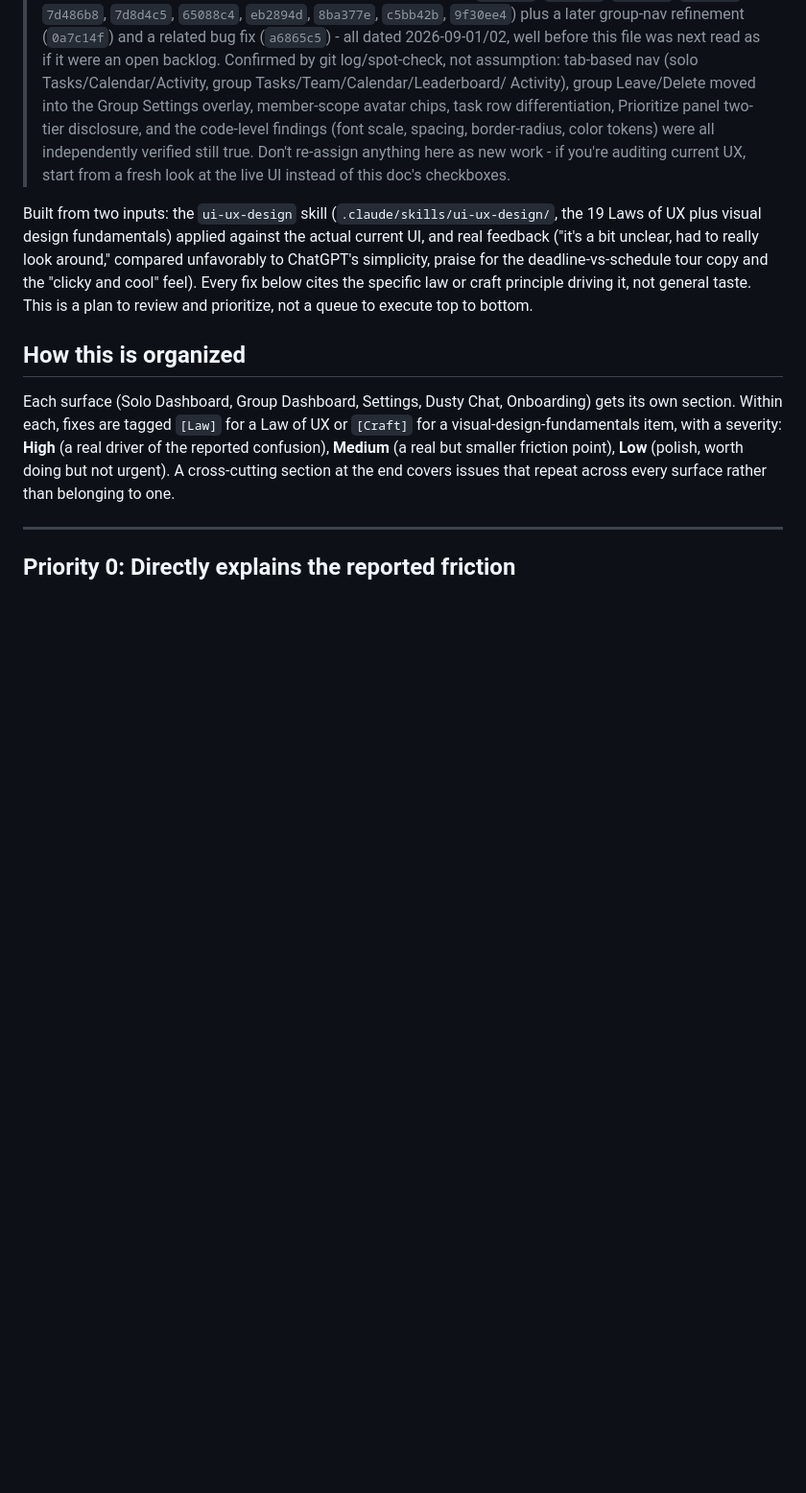
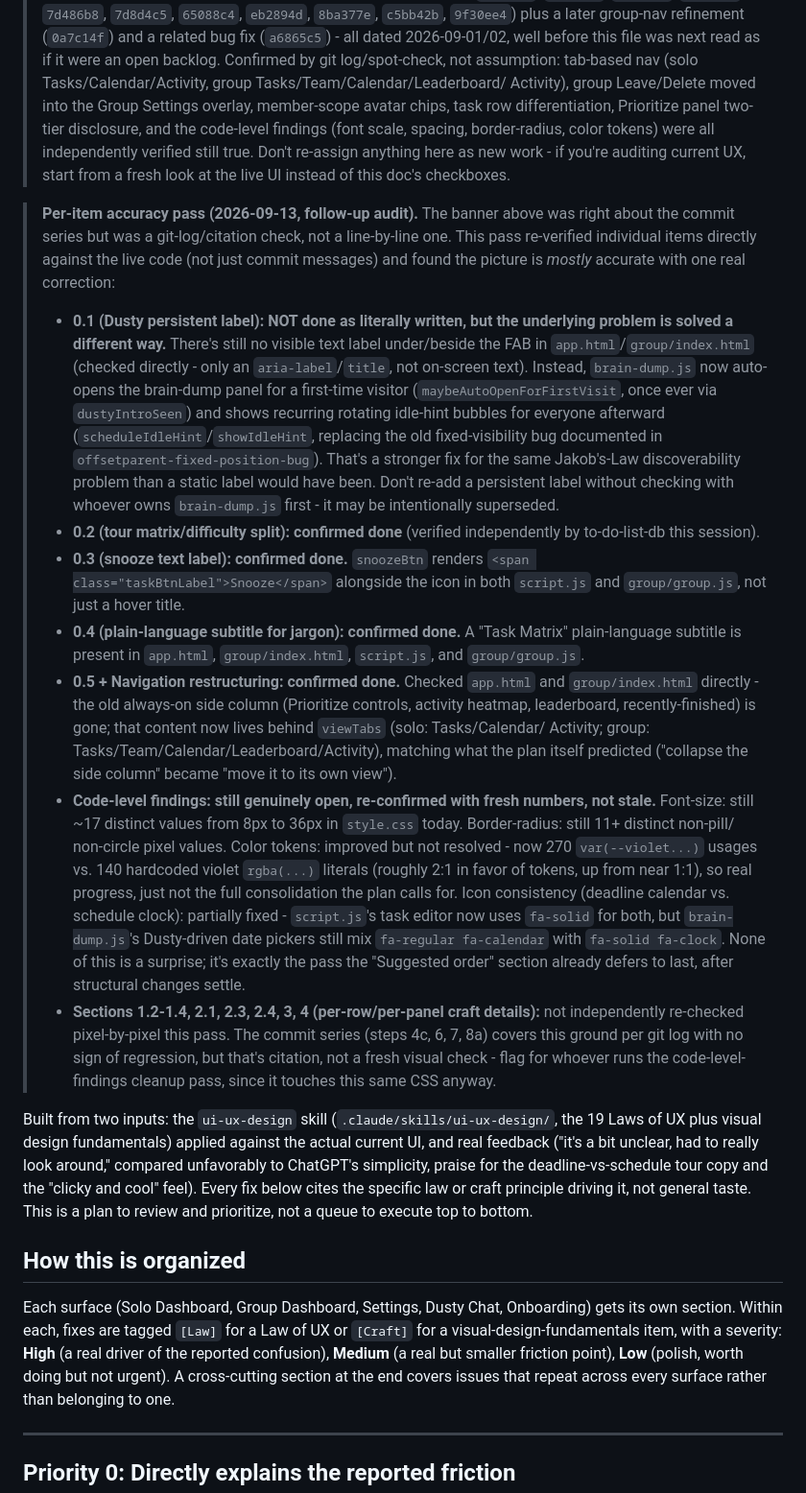
Before and after one commit to Leafwayyy/To-do-List, a Markdown page: plan.md, the part around the change. Shown at 96% size. Drawn GitHub-style; blank space fills up the shorter version.

Commit message:
Per-item accuracy audit of plan.md against live code, not just git log
Line-by-line follow-up to the earlier COMPLETED banner, which was a commit-citation check. Confirms 0.2-0.5 and nav restructuring are genuinely done, but corrects 0.1: no persistent visible label was added to the Dusty FAB; the discoverability problem it targeted was instead solved by auto-opening brain-dump on first visit plus recurring idle hints, a different and stronger fix that should stay as-is. Re-confirms the code-level findings (font-size, border-radius, color-token adoption, icon consistency) are still open with fresh numbers, not stale claims.

Co-Authored-By: Claude Sonnet 5 <noreply@anthropic.com>
Claude-Session: https://claude.ai/code/session_016JbrnnPYLxxS8c9STPaRFK

```diff
--- a/plan.md
+++ b/plan.md
@@ -14,6 +14,59 @@
 > border-radius, color tokens) were all independently verified still true.
 > Don't re-assign anything here as new work - if you're auditing current UX,
 > start from a fresh look at the live UI instead of this doc's checkboxes.
+
+> **Per-item accuracy pass (2026-09-13, follow-up audit).** The banner above
+> was right about the commit series but was a git-log/citation check, not a
+> line-by-line one. This pass re-verified individual items directly against
+> the live code (not just commit messages) and found the picture is *mostly*
+> accurate with one real correction:
+>
+> - **0.1 (Dusty persistent label): NOT done as literally written, but the
+>   underlying problem is solved a different way.** There's still no visible
+>   text label under/beside the FAB in `app.html`/`group/index.html` (checked
+>   directly - only an `aria-label`/`title`, not on-screen text). Instead,
+>   `brain-dump.js` now auto-opens the brain-dump panel for a first-time
+>   visitor (`maybeAutoOpenForFirstVisit`, once ever via `dustyIntroSeen`) and
+>   shows recurring rotating idle-hint bubbles for everyone afterward
+>   (`scheduleIdleHint`/`showIdleHint`, replacing the old fixed-visibility bug
+>   documented in `offsetparent-fixed-position-bug`). That's a stronger fix
+>   for the same Jakob's-Law discoverability problem than a static label
+>   would have been. Don't re-add a persistent label without checking with
+>   whoever owns `brain-dump.js` first - it may be intentionally superseded.
+> - **0.2 (tour matrix/difficulty split): confirmed done** (verified
+>   independently by to-do-list-db this session).
+> - **0.3 (snooze text label): confirmed done.** `snoozeBtn` renders
+>   `<span class="taskBtnLabel">Snooze</span>` alongside the icon in both
+>   `script.js` and `group/group.js`, not just a hover title.
+> - **0.4 (plain-language subtitle for jargon): confirmed done.** A
+>   "Task Matrix" plain-language subtitle is present in `app.html`,
+>   `group/index.html`, `script.js`, and `group/group.js`.
+> - **0.5 + Navigation restructuring: confirmed done.** Checked `app.html`
+>   and `group/index.html` directly - the old always-on side column
+>   (Prioritize controls, activity heatmap, leaderboard, recently-finished)
+>   is gone; that content now lives behind `viewTabs` (solo: Tasks/Calendar/
+>   Activity; group: Tasks/Team/Calendar/Leaderboard/Activity), matching what
+>   the plan itself predicted ("collapse the side column" became "move it to
+>   its own view").
+> - **Code-level findings: still genuinely open, re-confirmed with fresh
+>   numbers, not stale.** Font-size: still ~17 distinct values from 8px to
+>   36px in `style.css` today. Border-radius: still 11+ distinct non-pill/
+>   non-circle pixel values. Color tokens: improved but not resolved - now
+>   270 `var(--violet...)` usages vs. 140 hardcoded violet `rgba(...)`
+>   literals (roughly 2:1 in favor of tokens, up from near 1:1), so real
+>   progress, just not the full consolidation the plan calls for. Icon
+>   consistency (deadline calendar vs. schedule clock): partially fixed -
+>   `script.js`'s task editor now uses `fa-solid` for both, but
+>   `brain-dump.js`'s Dusty-driven date pickers still mix `fa-regular
+>   fa-calendar` with `fa-solid fa-clock`. None of this is a surprise; it's
+>   exactly the pass the "Suggested order" section already defers to last,
+>   after structural changes settle.
+> - **Sections 1.2-1.4, 2.1, 2.3, 2.4, 3, 4 (per-row/per-panel craft
+>   details):** not independently re-checked pixel-by-pixel this pass. The
+>   commit series (steps 4c, 6, 7, 8a) covers this ground per git log with no
+>   sign of regression, but that's citation, not a fresh visual check -
+>   flag for whoever runs the code-level-findings cleanup pass, since it
+>   touches this same CSS anyway.
 
 Built from two inputs: the `ui-ux-design` skill (`.claude/skills/ui-ux-design/`, the 19 Laws of UX plus visual design fundamentals) applied against the actual current UI, and real feedback ("it's a bit unclear, had to really look around," compared unfavorably to ChatGPT's simplicity, praise for the deadline-vs-schedule tour copy and the "clicky and cool" feel). Every fix below cites the specific law or craft principle driving it, not general taste. This is a plan to review and prioritize, not a queue to execute top to bottom.
 
```
